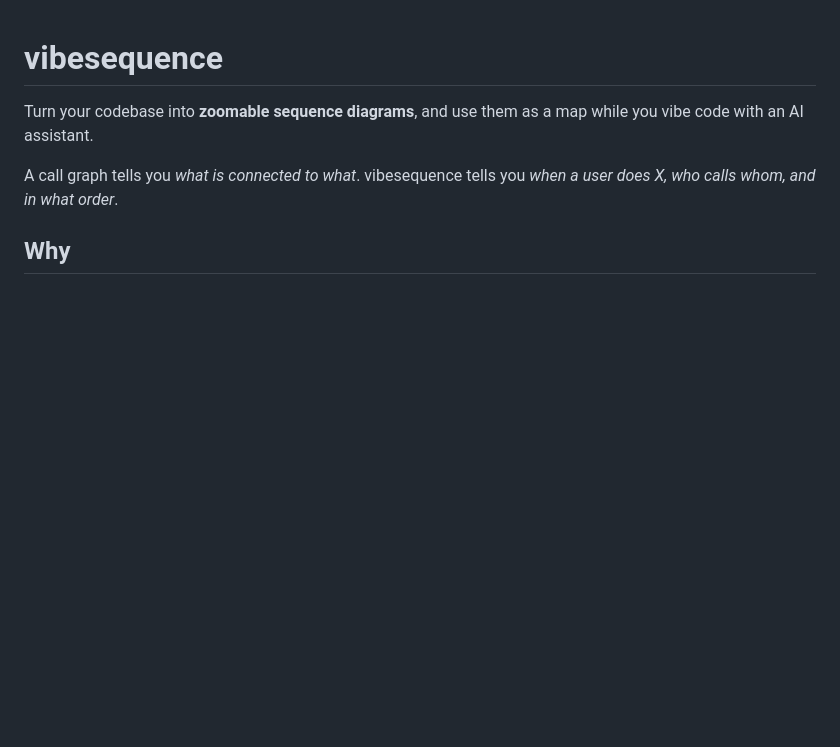
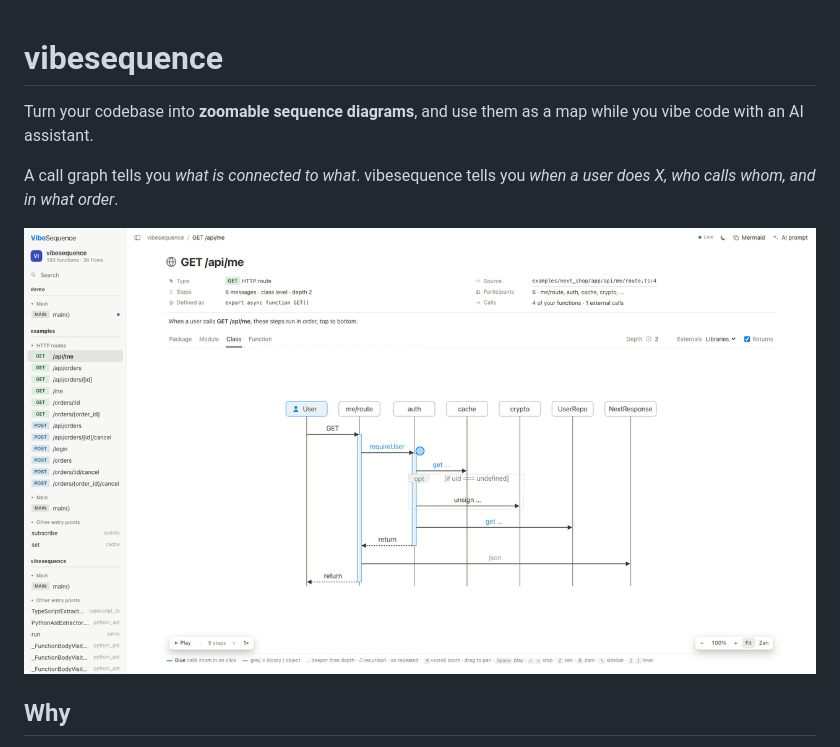
Before and after one commit to monkeymars/calllens, a Markdown page: README.md, the part around the change. Rendered like a GitHub page; pictures changed too: docs/preview.png (added); blank space fills up the shorter version.

Commit message:
Add viewer preview screenshot to README
Co-Authored-By: Claude Opus 5.5 <noreply@anthropic.com>

```diff
--- a/README.md
+++ b/README.md
@@ -4,6 +4,8 @@ Turn your codebase into **zoomable sequence diagrams**, and use them as a map wh
 
 A call graph tells you *what is connected to what*. vibesequence tells you
 *when a user does X, who calls whom, and in what order*.
+
+![vibesequence viewer: GET /api/me as a sequence diagram](docs/preview.png)
 
 <!-- demo video: drag demo/videos/vibesequence-demo.webm into this README in GitHub's web editor and paste the URL here -->
 
```
